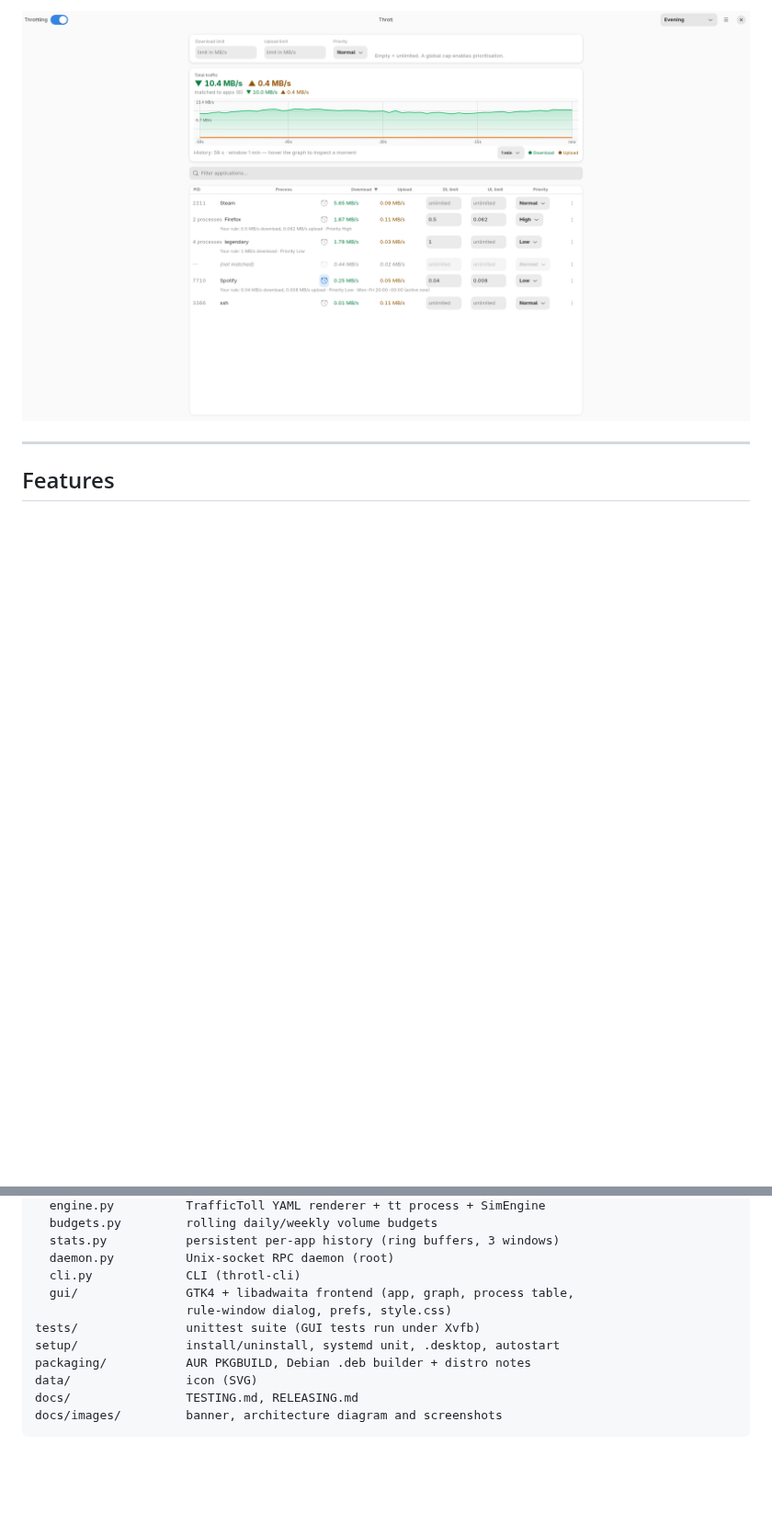
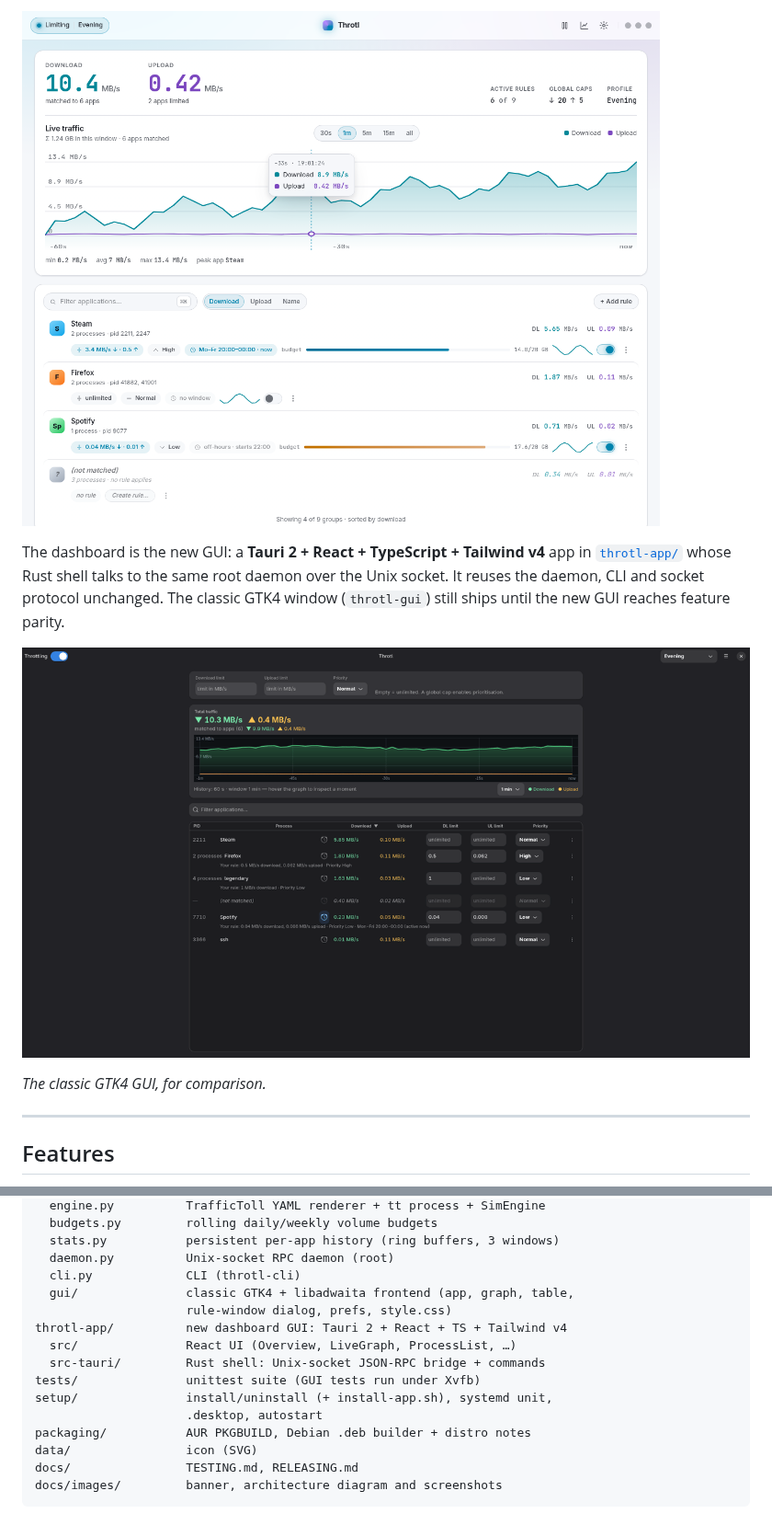
Before and after one commit to Flenser42/throtl, a Markdown page: README.md, 2 parts joined by grey strips. Shown at 92% size. Drawn GitHub-style; pictures changed too: docs/images/dashboard-light.png (added); blank space fills up the shorter version.

```diff
--- a/README.md
+++ b/README.md
@@ -31,5 +32,15 @@ menu:
 
-![Throtl in light mode](docs/images/screenshot-light.png)
+![Throtl dashboard, light](docs/images/dashboard-light.png)
+
+The dashboard is the new GUI: a **Tauri 2 + React + TypeScript + Tailwind v4**
+app in [`throtl-app/`](throtl-app/) whose Rust shell talks to the same root
+daemon over the Unix socket. It reuses the daemon, CLI and socket protocol
+unchanged. The classic GTK4 window (`throtl-gui`) still ships until the new
+GUI reaches feature parity.
+
+![Classic GTK4 GUI](docs/images/demo.gif)
+
+*The classic GTK4 GUI, for comparison.*
 
 ---
 
@@ -449,10 +503,14 @@ throtl/
   stats.py           persistent per-app history (ring buffers, 3 windows)
   daemon.py          Unix-socket RPC daemon (root)
   cli.py             CLI (throtl-cli)
-  gui/               GTK4 + libadwaita frontend (app, graph, process table,
+  gui/               classic GTK4 + libadwaita frontend (app, graph, table,
                      rule-window dialog, prefs, style.css)
+throtl-app/          new dashboard GUI: Tauri 2 + React + TS + Tailwind v4
+  src/               React UI (Overview, LiveGraph, ProcessList, …)
+  src-tauri/         Rust shell: Unix-socket JSON-RPC bridge + commands
 tests/               unittest suite (GUI tests run under Xvfb)
-setup/               install/uninstall, systemd unit, .desktop, autostart
+setup/               install/uninstall (+ install-app.sh), systemd unit,
+                     .desktop, autostart
 packaging/           AUR PKGBUILD, Debian .deb builder + distro notes
 data/                icon (SVG)
 docs/                TESTING.md, RELEASING.md
```
Also changed, not shown: other parts of README.md (+79 -13 lines), CHANGELOG.md (+12 -0 lines), throtl-app/README.md (+2 -2 lines), docs/images/dashboard-dark.png (added), 10 other files.
